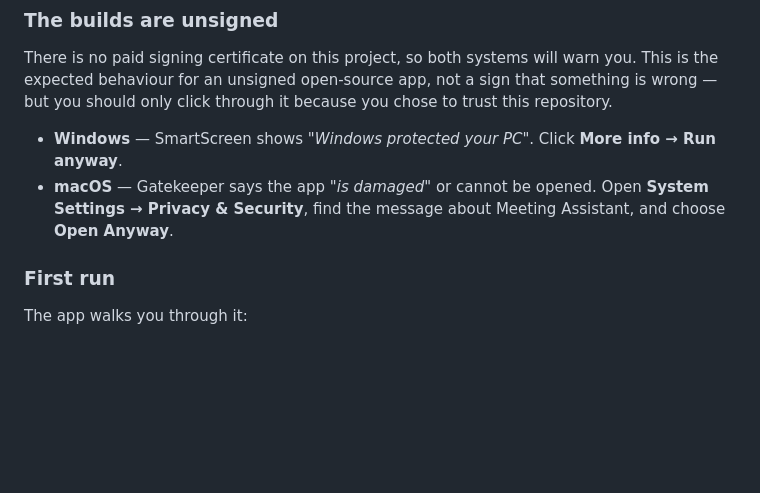
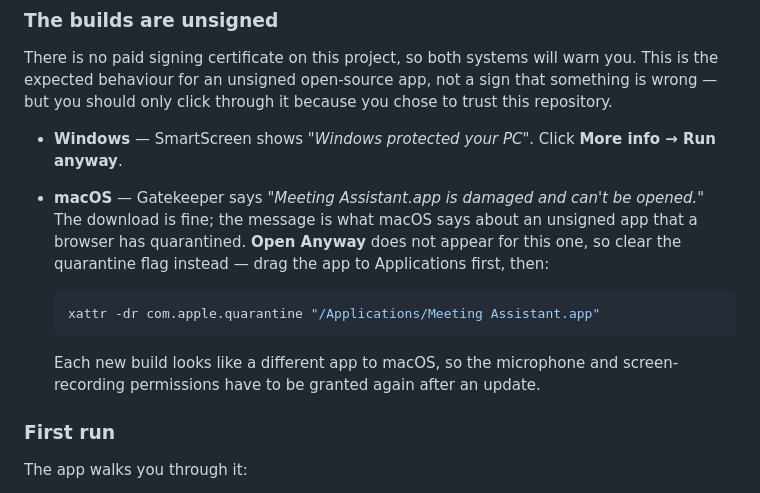
Before and after one commit to lsensat/meeting-assistant, a Markdown page: README.md, the part around the change. Rendered like a GitHub page; blank space fills up the shorter version.

Commit message:
Give the working fix for the macOS "damaged" message
The README said to use Open Anyway in Privacy & Security. That option is not
offered for "is damaged and can't be opened" — which is the message an unsigned,
quarantined bundle actually produces — so the instruction sent people to a
button that is not there.

Clearing the quarantine attribute is the fix, and it was already documented
correctly in the developer README. This brings the user-facing one into line,
and notes that TCC keys its grant to the signing identity, so permissions have
to be granted again after every update.

Co-Authored-By: Claude Opus 5 <noreply@anthropic.com>

````diff
--- a/README.md
+++ b/README.md
@@ -83,9 +83,18 @@ to trust this repository.
 
 - **Windows** — SmartScreen shows *"Windows protected your PC"*. Click **More
   info → Run anyway**.
-- **macOS** — Gatekeeper says the app *"is damaged"* or cannot be opened. Open
-  **System Settings → Privacy & Security**, find the message about Meeting
-  Assistant, and choose **Open Anyway**.
+- **macOS** — Gatekeeper says *"Meeting Assistant.app is damaged and can't be
+  opened."* The download is fine; the message is what macOS says about an
+  unsigned app that a browser has quarantined. **Open Anyway** does not appear
+  for this one, so clear the quarantine flag instead — drag the app to
+  Applications first, then:
+
+  ```bash
+  xattr -dr com.apple.quarantine "/Applications/Meeting Assistant.app"
+  ```
+
+  Each new build looks like a different app to macOS, so the microphone and
+  screen-recording permissions have to be granted again after an update.
 
 ### First run
 
````
